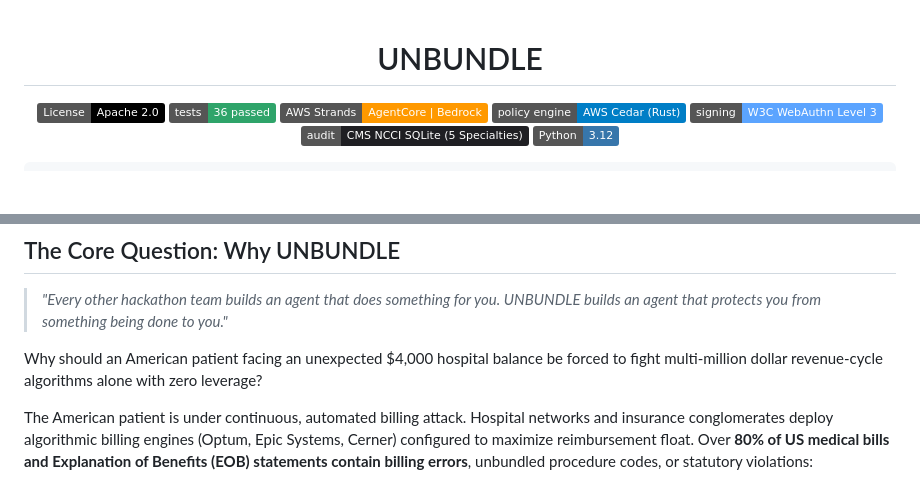
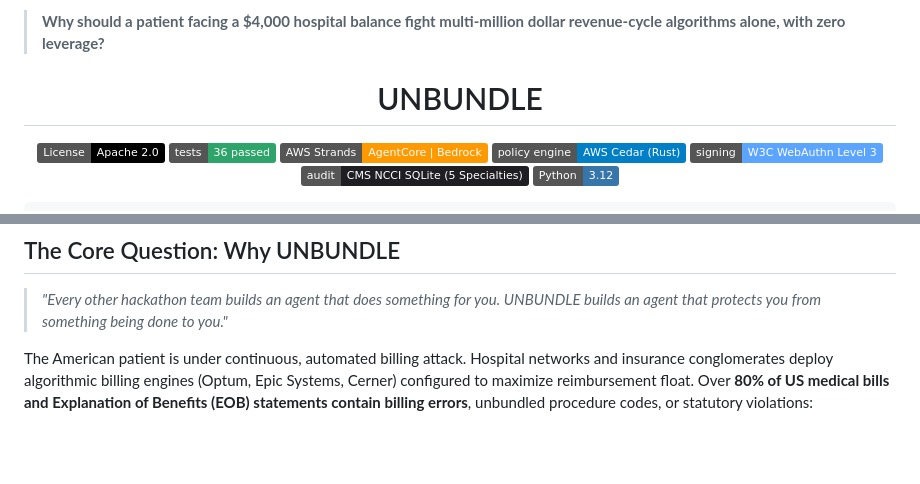
Before and after one commit to GreatSage-dev/unbundle, a Markdown page: README.md, 2 parts joined by grey strips. Rendered like a GitHub page; badges without logos; blank space fills up the shorter version.

Commit message:
docs: elevate core question to line 1 of README for 30s judge hook

```diff
--- a/README.md
+++ b/README.md
@@ -1,3 +1,5 @@
+> **Why should a patient facing a $4,000 hospital balance fight multi-million dollar revenue-cycle algorithms alone, with zero leverage?**
+
 <div align="center">
 
 # UNBUNDLE
@@ -39,8 +41,6 @@ INGEST (S3/EOB) → AUDIT (CMS NCCI) → EXCISE DELTA → ATTENUATE (CEDAR RUST)
 ## The Core Question: Why UNBUNDLE
 
 > *"Every other hackathon team builds an agent that does something for you. UNBUNDLE builds an agent that protects you from something being done to you."*
-
-Why should an American patient facing an unexpected $4,000 hospital balance be forced to fight multi-million dollar revenue-cycle algorithms alone with zero leverage?
 
 The American patient is under continuous, automated billing attack. Hospital networks and insurance conglomerates deploy algorithmic billing engines (Optum, Epic Systems, Cerner) configured to maximize reimbursement float. Over **80% of US medical bills and Explanation of Benefits (EOB) statements contain billing errors**, unbundled procedure codes, or statutory violations:
 1. **Unbundling Exploits:** Hospitals split single bundled surgical or laboratory procedures into distinct itemized codes to multiply their reimbursement claims.
```
